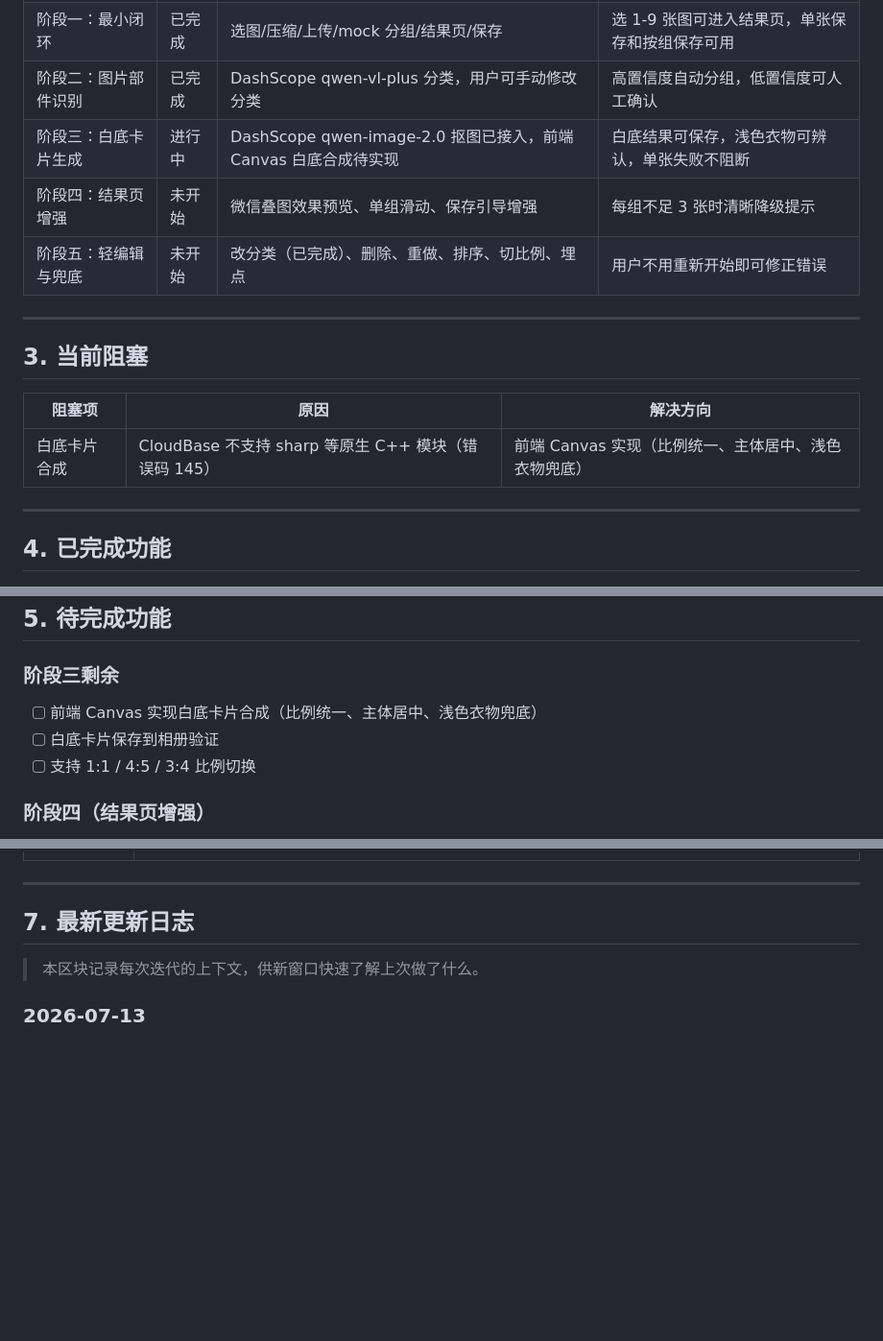
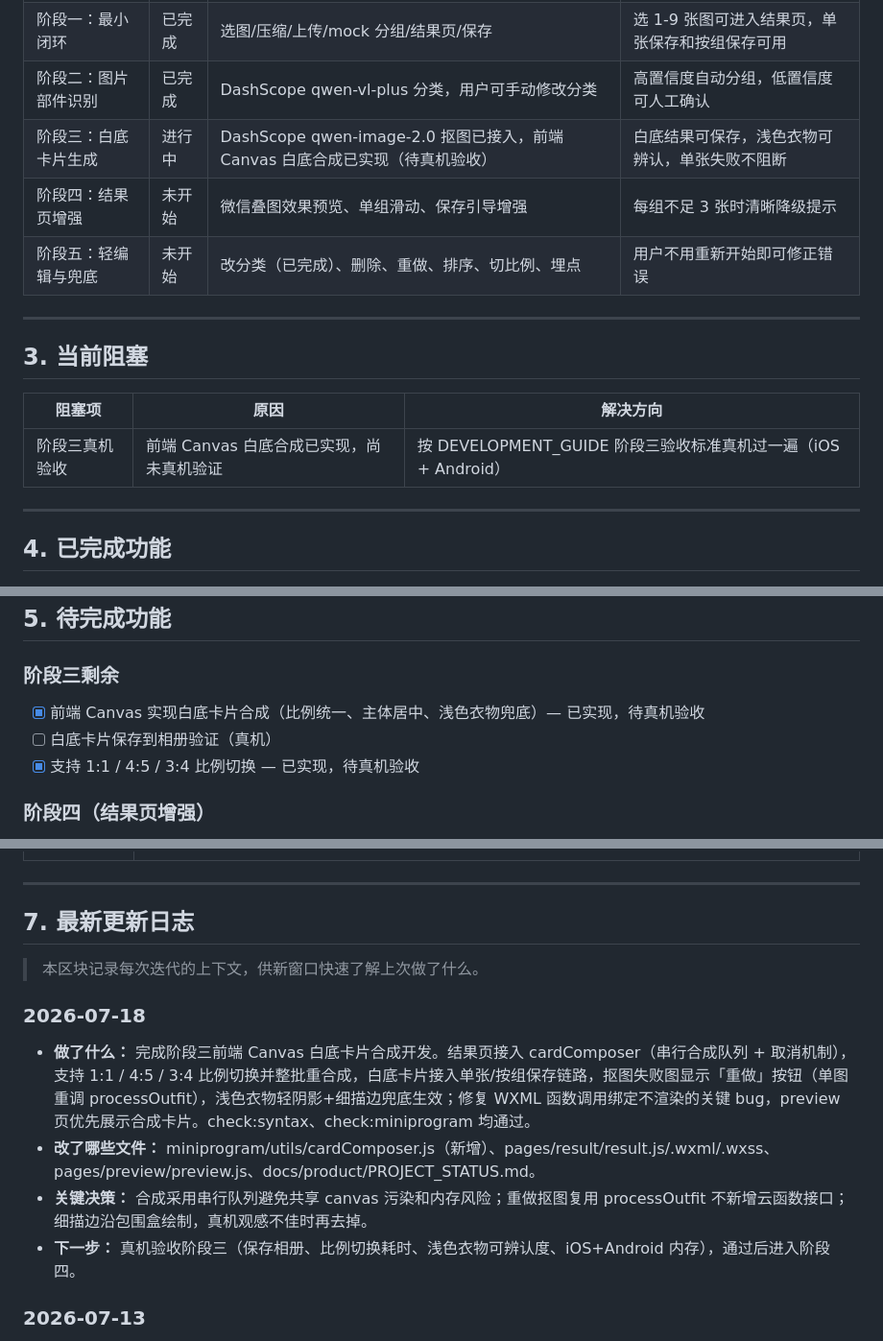
Before and after one commit to Yiyang0659/WePicTool, a Markdown page: docs/product/PROJECT_STATUS.md, 3 parts joined by grey strips. Shown at 96% size. Rendered like a GitHub page; blank space fills up the shorter version.

Commit message:
docs: 同步 PROJECT_STATUS 至阶段三前端合成已实现、待真机验收

```diff
--- a/docs/product/PROJECT_STATUS.md
+++ b/docs/product/PROJECT_STATUS.md
@@ -22,7 +22,7 @@
 | 阶段零：开发前准备 | 已完成 | CloudBase 环境、DashScope API 密钥 | 云函数可调用、真机可保存相册 |
 | 阶段一：最小闭环 | 已完成 | 选图/压缩/上传/mock 分组/结果页/保存 | 选 1-9 张图可进入结果页，单张保存和按组保存可用 |
 | 阶段二：图片部件识别 | 已完成 | DashScope qwen-vl-plus 分类，用户可手动修改分类 | 高置信度自动分组，低置信度可人工确认 |
-| 阶段三：白底卡片生成 | 进行中 | DashScope qwen-image-2.0 抠图已接入，前端 Canvas 白底合成待实现 | 白底结果可保存，浅色衣物可辨认，单张失败不阻断 |
+| 阶段三：白底卡片生成 | 进行中 | DashScope qwen-image-2.0 抠图已接入，前端 Canvas 白底合成已实现（待真机验收） | 白底结果可保存，浅色衣物可辨认，单张失败不阻断 |
 | 阶段四：结果页增强 | 未开始 | 微信叠图效果预览、单组滑动、保存引导增强 | 每组不足 3 张时清晰降级提示 |
 | 阶段五：轻编辑与兜底 | 未开始 | 改分类（已完成）、删除、重做、排序、切比例、埋点 | 用户不用重新开始即可修正错误 |
 
@@ -32,7 +32,7 @@
 
 | 阻塞项 | 原因 | 解决方向 |
 |--------|------|---------|
-| 白底卡片合成 | CloudBase 不支持 sharp 等原生 C++ 模块（错误码 145） | 前端 Canvas 实现（比例统一、主体居中、浅色衣物兜底） |
+| 阶段三真机验收 | 前端 Canvas 白底合成已实现，尚未真机验证 | 按 DEVELOPMENT_GUIDE 阶段三验收标准真机过一遍（iOS + Android） |
 
 ---
 
@@ -75,9 +75,9 @@
 
 ### 阶段三剩余
 
-- [ ] 前端 Canvas 实现白底卡片合成（比例统一、主体居中、浅色衣物兜底）
-- [ ] 白底卡片保存到相册验证
-- [ ] 支持 1:1 / 4:5 / 3:4 比例切换
+- [x] 前端 Canvas 实现白底卡片合成（比例统一、主体居中、浅色衣物兜底）— 已实现，待真机验收
+- [ ] 白底卡片保存到相册验证（真机）
+- [x] 支持 1:1 / 4:5 / 3:4 比例切换 — 已实现，待真机验收
 
 ### 阶段四（结果页增强）
 
@@ -109,6 +109,13 @@
 
 > 本区块记录每次迭代的上下文，供新窗口快速了解上次做了什么。
 
+### 2026-07-18
+
+- **做了什么：** 完成阶段三前端 Canvas 白底卡片合成开发。结果页接入 cardComposer（串行合成队列 + 取消机制），支持 1:1 / 4:5 / 3:4 比例切换并整批重合成，白底卡片接入单张/按组保存链路，抠图失败图显示「重做」按钮（单图重调 processOutfit），浅色衣物轻阴影+细描边兜底生效；修复 WXML 函数调用绑定不渲染的关键 bug，preview 页优先展示合成卡片。check:syntax、check:miniprogram 均通过。
+- **改了哪些文件：** miniprogram/utils/cardComposer.js（新增）、pages/result/result.js/.wxml/.wxss、pages/preview/preview.js、docs/product/PROJECT_STATUS.md。
+- **关键决策：** 合成采用串行队列避免共享 canvas 污染和内存风险；重做抠图复用 processOutfit 不新增云函数接口；细描边沿包围盒绘制，真机观感不佳时再去掉。
+- **下一步：** 真机验收阶段三（保存相册、比例切换耗时、浅色衣物可辨认度、iOS+Android 内存），通过后进入阶段四。
+
 ### 2026-07-13
 
 - **做了什么：** 全面同步文档状态（旧 7 份文档替换为新 5 份文档体系），建立文档同步规范和保护规则，删除 superpowers 一次性文档，新增迭代上下文记录机制（PROJECT_STATUS 最新更新日志 + Claude Memory），新增提示词工程化方案文档。
```
Also changed, not shown: other parts of docs/product/PROJECT_STATUS.md (+2 -2 lines).
